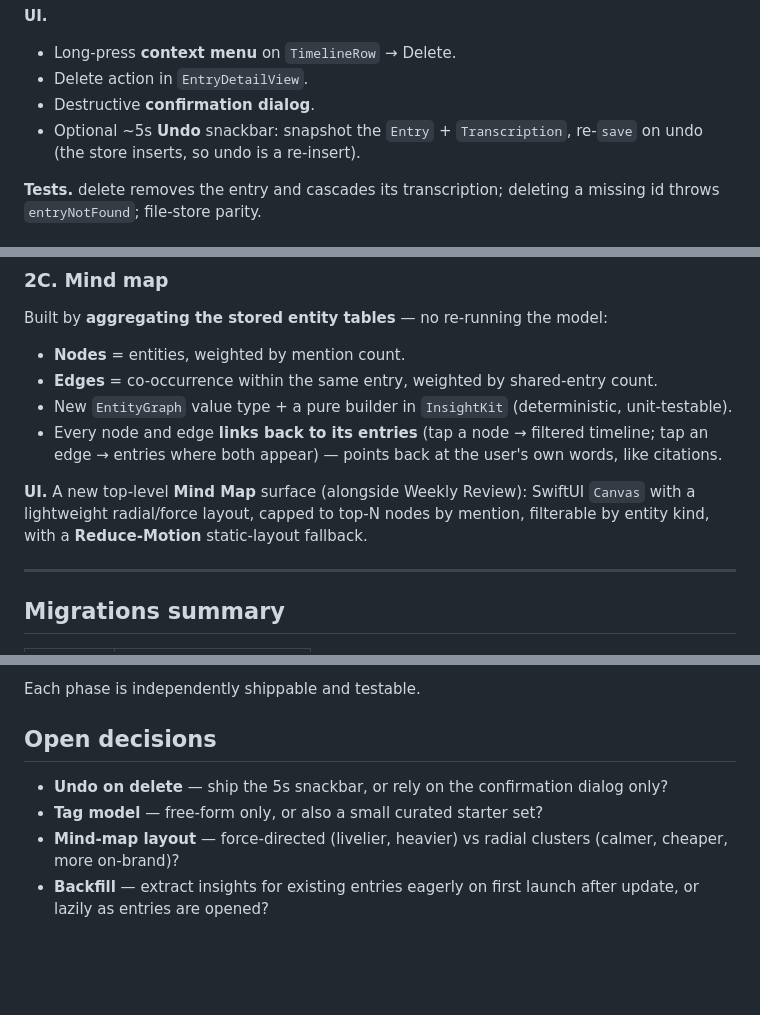
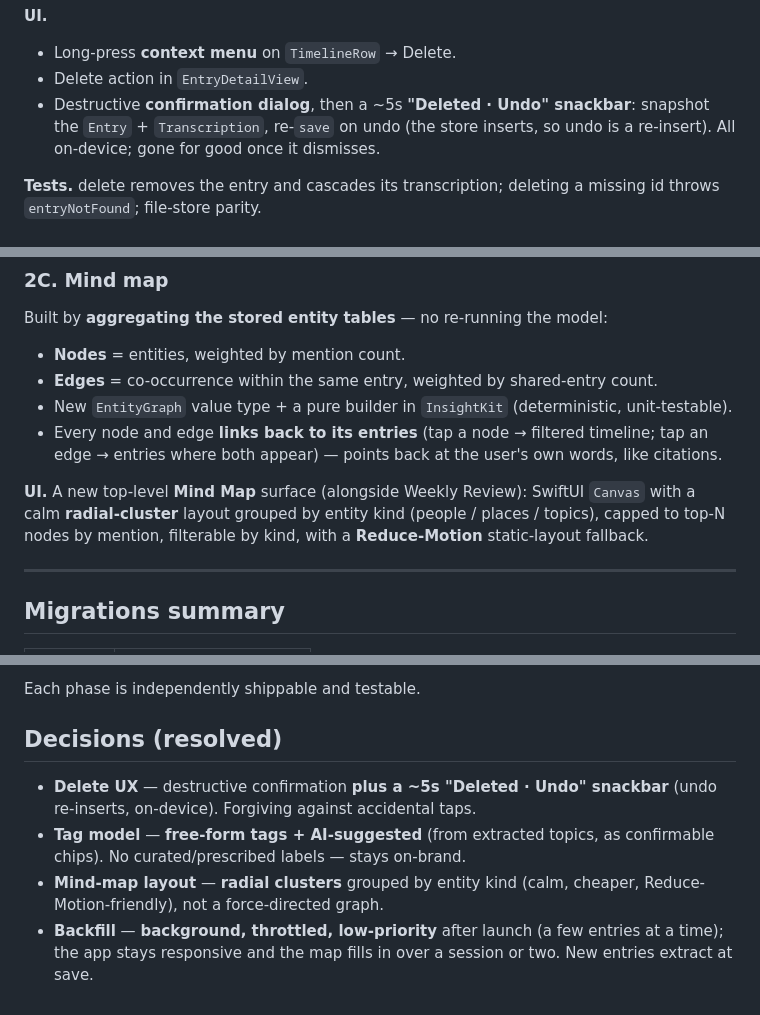
Before and after one commit to asmuelle/inward, a Markdown page: docs/DESIGN-entries-insights.md, 3 parts joined by grey strips. GitHub-like rendering; blank space fills up the shorter version.

Commit message:
docs: resolve open decisions in the entries/insights design
Fold the four product decisions into the doc:
- Delete: confirmation + ~5s "Deleted · Undo" snackbar (on-device re-insert).
- Tags: free-form + AI-suggested (no curated/prescribed labels).
- Mind map: calm radial clusters grouped by entity kind (not force-directed).
- Backfill: background, throttled, low-priority after launch; new entries at save.

```diff
--- a/docs/DESIGN-entries-insights.md
+++ b/docs/DESIGN-entries-insights.md
@@ -52,9 +52,9 @@ func delete(entryID: UUID) async throws
 **UI.**
 - Long-press **context menu** on `TimelineRow` → Delete.
 - Delete action in `EntryDetailView`.
-- Destructive **confirmation dialog**.
-- Optional ~5s **Undo** snackbar: snapshot the `Entry` + `Transcription`, re-`save`
-  on undo (the store inserts, so undo is a re-insert).
+- Destructive **confirmation dialog**, then a ~5s **"Deleted · Undo" snackbar**:
+  snapshot the `Entry` + `Transcription`, re-`save` on undo (the store inserts, so
+  undo is a re-insert). All on-device; gone for good once it dismisses.
 
 **Tests.** delete removes the entry and cascades its transcription; deleting a
 missing id throws `entryNotFound`; file-store parity.
@@ -177,8 +178,9 @@ Built by **aggregating the stored entity tables** — no re-running the model:
   own words, like citations.
 
 **UI.** A new top-level **Mind Map** surface (alongside Weekly Review): SwiftUI
-`Canvas` with a lightweight radial/force layout, capped to top-N nodes by mention,
-filterable by entity kind, with a **Reduce-Motion** static-layout fallback.
+`Canvas` with a calm **radial-cluster** layout grouped by entity kind (people /
+places / topics), capped to top-N nodes by mention, filterable by kind, with a
+**Reduce-Motion** static-layout fallback.
 
 ---
 
@@ -224,11 +226,14 @@ fallback (graceful degradation).
 
 Each phase is independently shippable and testable.
 
-## Open decisions
+## Decisions (resolved)
 
-- **Undo on delete** — ship the 5s snackbar, or rely on the confirmation dialog only?
-- **Tag model** — free-form only, or also a small curated starter set?
-- **Mind-map layout** — force-directed (livelier, heavier) vs radial clusters
-  (calmer, cheaper, more on-brand)?
-- **Backfill** — extract insights for existing entries eagerly on first launch
-  after update, or lazily as entries are opened?
+- **Delete UX** — destructive confirmation **plus a ~5s "Deleted · Undo" snackbar**
+  (undo re-inserts, on-device). Forgiving against accidental taps.
+- **Tag model** — **free-form tags + AI-suggested** (from extracted topics, as
+  confirmable chips). No curated/prescribed labels — stays on-brand.
+- **Mind-map layout** — **radial clusters** grouped by entity kind (calm, cheaper,
+  Reduce-Motion-friendly), not a force-directed graph.
+- **Backfill** — **background, throttled, low-priority** after launch (a few
+  entries at a time); the app stays responsive and the map fills in over a
+  session or two. New entries extract at save.
```
Also changed, not shown: other parts of docs/DESIGN-entries-insights.md (+2 -1 lines).
